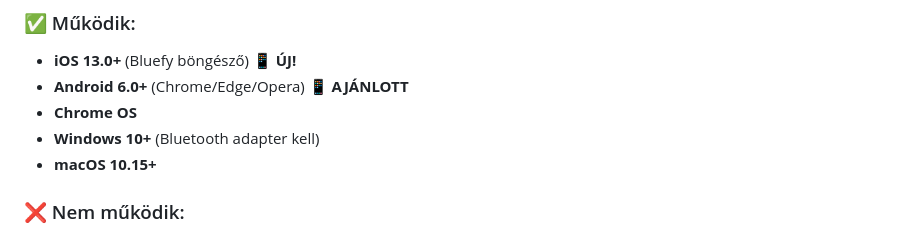
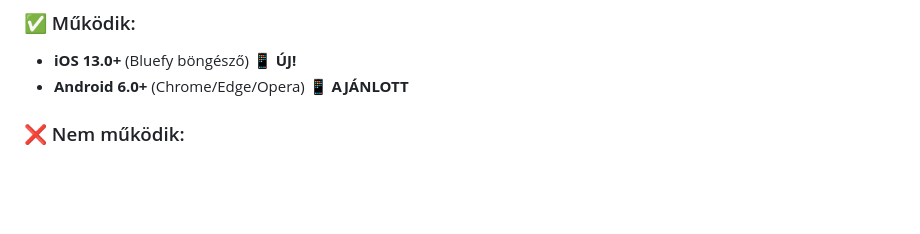
Before and after one commit to dzsozineni/limer-web, a Markdown page: README.md, the part around the change. Rendered like a GitHub page; blank space fills up the shorter version.

```diff
--- a/README.md
+++ b/README.md
@@ -63,9 +63,6 @@ A párosítás után minden működik, mint Android-on! 📱✅
 ### ✅ Működik:
 - **iOS 13.0+** (Bluefy böngésző) 📱 **ÚJ!**
 - **Android 6.0+** (Chrome/Edge/Opera) 📱 **AJÁNLOTT**
-- **Chrome OS**
-- **Windows 10+** (Bluetooth adapter kell)
-- **macOS 10.15+**
 
 ### ❌ Nem működik:
 - iOS Safari (nem támogatja Web Bluetooth API-t)
```
